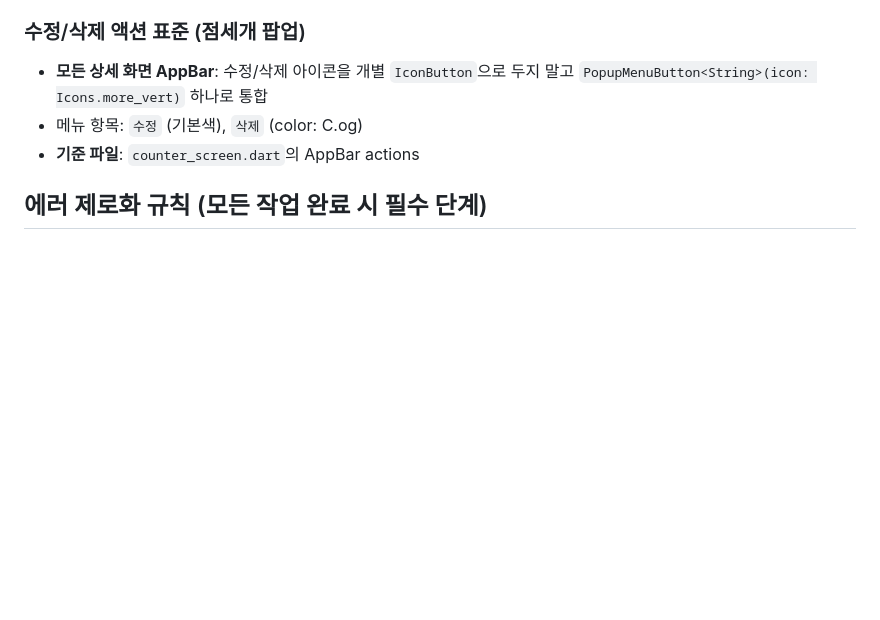
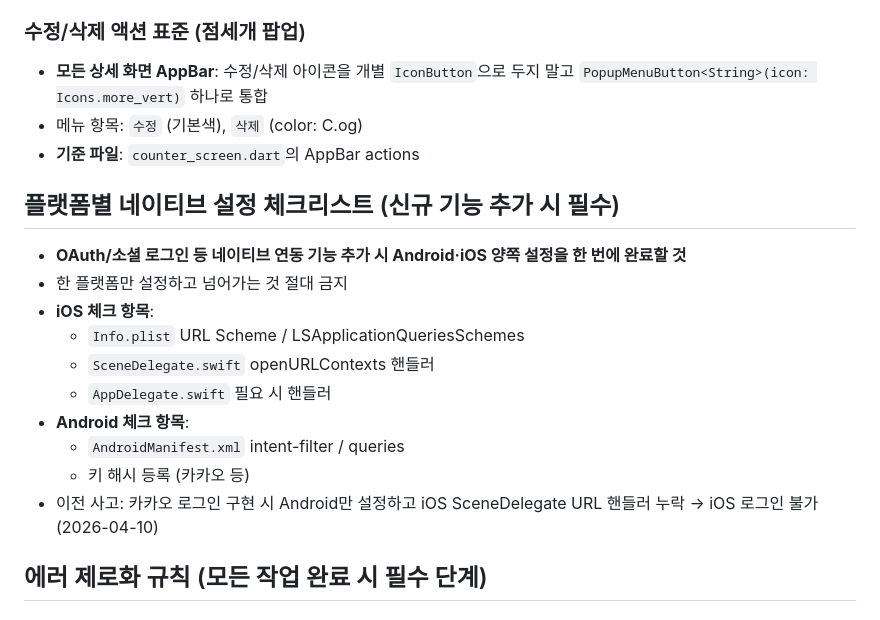
Before and after one commit to koyunsuk/moriknit_flutter, a Markdown page: CLAUDE.md, the part around the change. GitHub-like rendering; blank space fills up the shorter version.

Commit message:
docs: add platform-specific native setup checklist to CLAUDE.md
Co-Authored-By: Claude Sonnet 4.6 <noreply@anthropic.com>

```diff
--- a/CLAUDE.md
+++ b/CLAUDE.md
@@ -204,6 +204,18 @@ firebase deploy --only hosting                             # ❌ (스크립트
 - 메뉴 항목: `수정` (기본색), `삭제` (color: C.og)
 - **기준 파일**: `counter_screen.dart`의 AppBar actions
 
+## 플랫폼별 네이티브 설정 체크리스트 (신규 기능 추가 시 필수)
+- **OAuth/소셜 로그인 등 네이티브 연동 기능 추가 시 Android·iOS 양쪽 설정을 한 번에 완료할 것**
+- 한 플랫폼만 설정하고 넘어가는 것 절대 금지
+- **iOS 체크 항목**:
+  - `Info.plist` URL Scheme / LSApplicationQueriesSchemes
+  - `SceneDelegate.swift` openURLContexts 핸들러
+  - `AppDelegate.swift` 필요 시 핸들러
+- **Android 체크 항목**:
+  - `AndroidManifest.xml` intent-filter / queries
+  - 키 해시 등록 (카카오 등)
+- 이전 사고: 카카오 로그인 구현 시 Android만 설정하고 iOS SceneDelegate URL 핸들러 누락 → iOS 로그인 불가 (2026-04-10)
+
 ## 에러 제로화 규칙 (모든 작업 완료 시 필수 단계)
 
 ### 규칙
```
